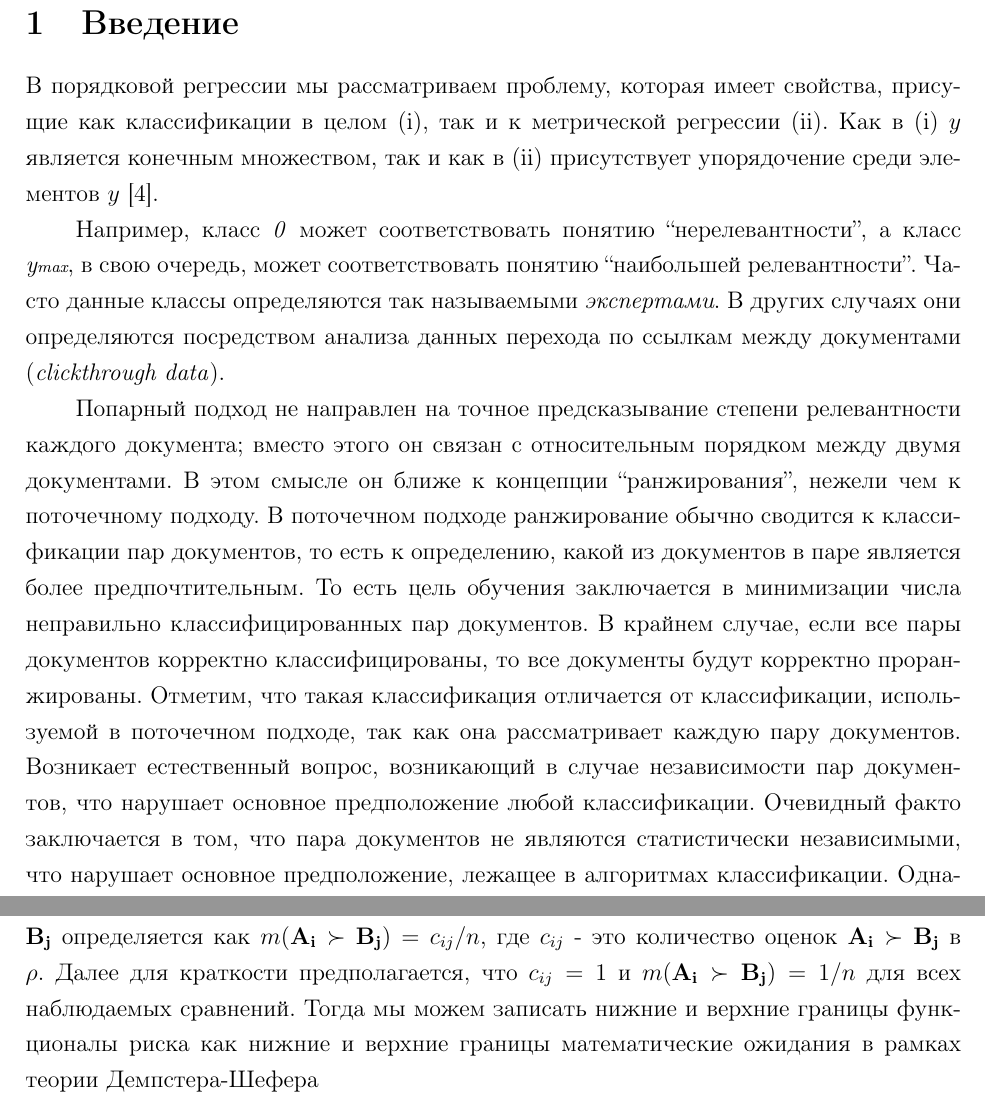
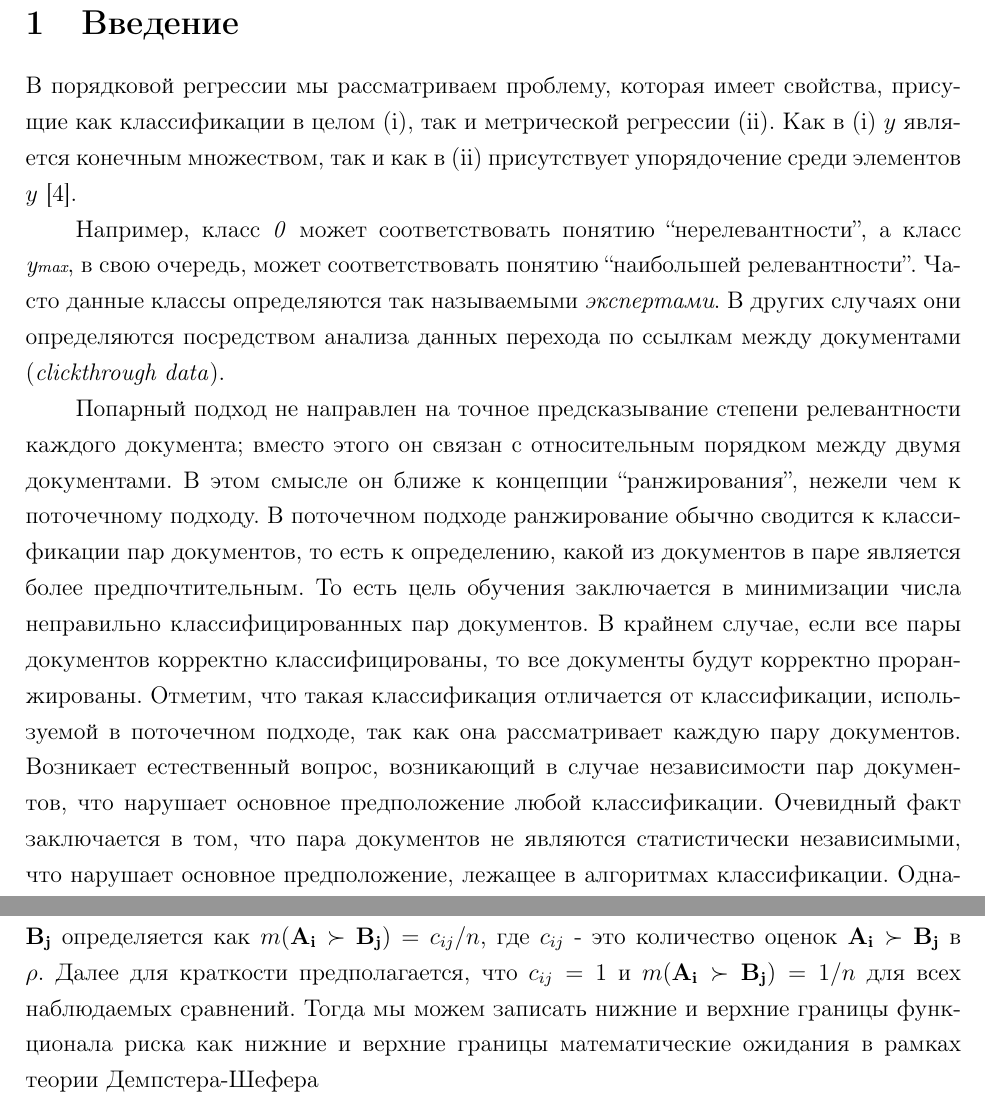
Before and after one commit to igorbotian/phd-articles, a LaTeX document (src/article.tex): two parts of pages 1 and 6 of 10, joined at a grey line, cut so that both start at the same text. Compiled offline with pdfLaTeX.

Commit message:
- Добавление разделителей между главами - Исправление грамматических ошибок

```diff
--- a/src/article.tex
+++ b/src/article.tex
@@ -54,15 +54,13 @@
 \input{tex_definitions}
 \ApplyCommonPageStyle
 
-%------------------------------------------------------------------------------
-% ВВЕДЕНИЕ
-%------------------------------------------------------------------------------
+%======================================================================================================================
 
 \section{Введение}
 \label{sec:introduction}
 
 \par
-В порядковой регрессии мы рассматриваем проблему, которая имеет свойства, присущие как классификации в целом (i), так и к метрической регрессии (ii).
+В порядковой регрессии мы рассматриваем проблему, которая имеет свойства, присущие как классификации в целом (i), так и метрической регрессии (ii).
 Как в (i) $y$ является конечным множеством, так и как в (ii) присутствует упорядочение среди элементов $y$ [4].
 
 % TODO:
@@ -80,12 +78,14 @@
 В крайнем случае, если все пары документов корректно классифицированы, то все документы будут корректно проранжированы.
 Отметим, что такая классификация отличается от классификации, используемой в поточечном подходе, так как она рассматривает каждую пару документов.
 Возникает естественный вопрос, возникающий в случае независимости пар документов, что нарушает основное предположение любой классификации.
-Очевидный факто заключается в том, что пара документов не являются статистически независимыми, что нарушает основное предположение, лежащее в алгоритмах классификации.
+Очевидный факт заключается в том, что пара документов не являются статистически независимыми, что нарушает основное предположение, лежащее в алгоритмах классификации.
 % подход < (инструментарий == фреймворк) < аппарат
 Однако принципиально иной теоретический инструментарий необходим для анализа общей характеристики процесса обучения.
 Обсуждения на эту тему будут приведены в Разд. \ref{sec:svm_by_imprecise_comparisons}.
 Существует множество алгоритмов попарного ранжирования, представленных в литературе по методам упорядочивания, и которые основываются на нейронных сетях [8], перцептроне [21, 30], бустинге [18], машине опорных векторов [22, 23] и других методах обучения [12, 33, 36, 37].
 В оставшейся части данного раздела будет приведено несколько их примеров.
+
+%======================================================================================================================
 
 \section{Стандартная постановка задачи классификации}
 \label{sec:standard_classification_problem}
@@ -302,7 +308,7 @@ Pl(A) = \sum \limits_{A_i: A_i \cap \neq \varnothing} m(A_i).
 Введём базовые вероятности неточных оценок.
 Базовая вероятность оценки \(\mathbf{A_i} \succ \mathbf{B_j}\) определяется как \(m(\mathbf{A_i} \succ \mathbf{B_j}) = c_{ij} / n\), где \(c_{ij}\) - это количество оценок \(\mathbf{A_i} \succ \mathbf{B_j}\) в \(\Rho\).
 Далее для краткости предполагается, что \(c_{ij} = 1\) и \(m(\mathbf{A_i} \succ \mathbf{B_j}) = 1/n\) для всех наблюдаемых сравнений.
-Тогда мы можем записать нижние и верхние границы функционалы риска как нижние и верхние границы математические ожидания в рамках теории Демпстера-Шефера
+Тогда мы можем записать нижние и верхние границы функционала риска как нижние и верхние границы математические ожидания в рамках теории Демпстера-Шефера
 
 \[
 \underline{R}(\mathbf{w}) = \mathbb{\underline{E}}L = \sum \limits_{(i,j) \in \Rho} m(\mathbf{A_i} \succ \mathbf{B_j}) \cdot \underset{%
```
Also changed, not shown: src/article.tex (26 more changed lines).
